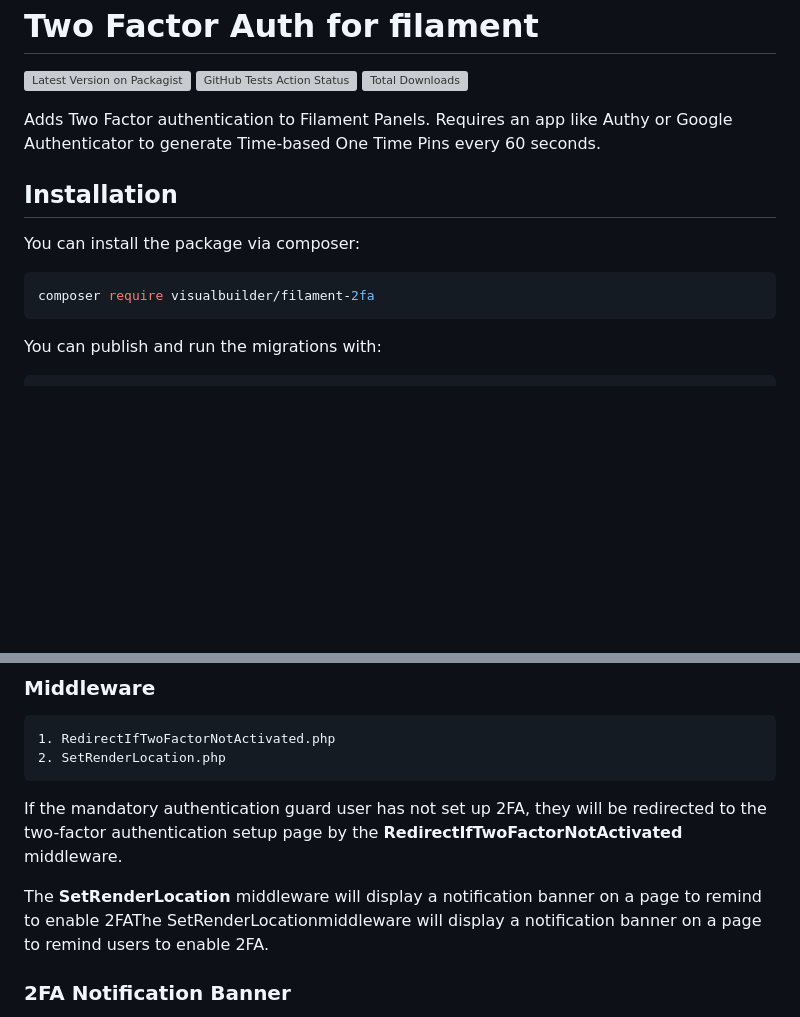
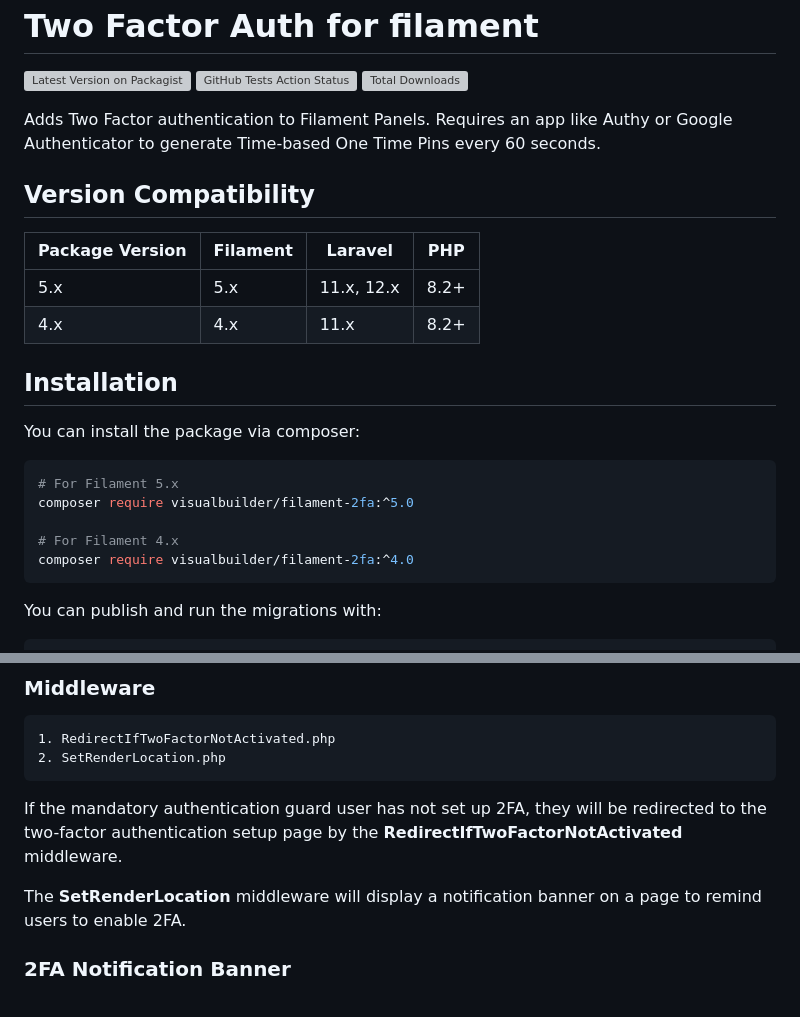
Before and after one commit to visualbuilder/filament-2fa, a Markdown page: README.md, 2 parts joined by grey strips. Rendered like a GitHub page; blank space fills up the shorter version; grey boxes are pictures that could not be loaded.

Commit message:
docs: Add version compatibility table and fix duplicate text
- Add version compatibility table for Filament 4.x/5.x
- Update installation instructions with version constraints
- Fix duplicate SetRenderLocation middleware text

Co-Authored-By: Claude Opus 4.5 <noreply@anthropic.com>

````diff
--- a/README.md
+++ b/README.md
@@ -10,12 +10,23 @@ Requires an app like Authy or Google Authenticator to generate Time-based One Ti
 
 
 
+## Version Compatibility
+
+| Package Version | Filament | Laravel | PHP |
+|-----------------|----------|---------|-----|
+| 5.x | 5.x | 11.x, 12.x | 8.2+ |
+| 4.x | 4.x | 11.x | 8.2+ |
+
 ## Installation
 
 You can install the package via composer:
 
 ```bash
-composer require visualbuilder/filament-2fa
+# For Filament 5.x
+composer require visualbuilder/filament-2fa:^5.0
+
+# For Filament 4.x
+composer require visualbuilder/filament-2fa:^4.0
 ```
 
 You can publish and run the migrations with:
@@ -204,7 +215,7 @@ return [
 ```
 If the mandatory authentication guard user has not set up 2FA, they will be redirected to the two-factor authentication setup page by the **RedirectIfTwoFactorNotActivated** middleware.
 
-The **SetRenderLocation** middleware will display a notification banner on a page to remind to enable 2FAThe SetRenderLocationmiddleware will display a notification banner on a page to remind users to enable 2FA.
+The **SetRenderLocation** middleware will display a notification banner on a page to remind users to enable 2FA.
 
 ### 2FA Notification Banner
 In the configuration, if the auth guard is enabled to manage the banner, the user can create, edit, delete, and enable/disable the banner.
````
